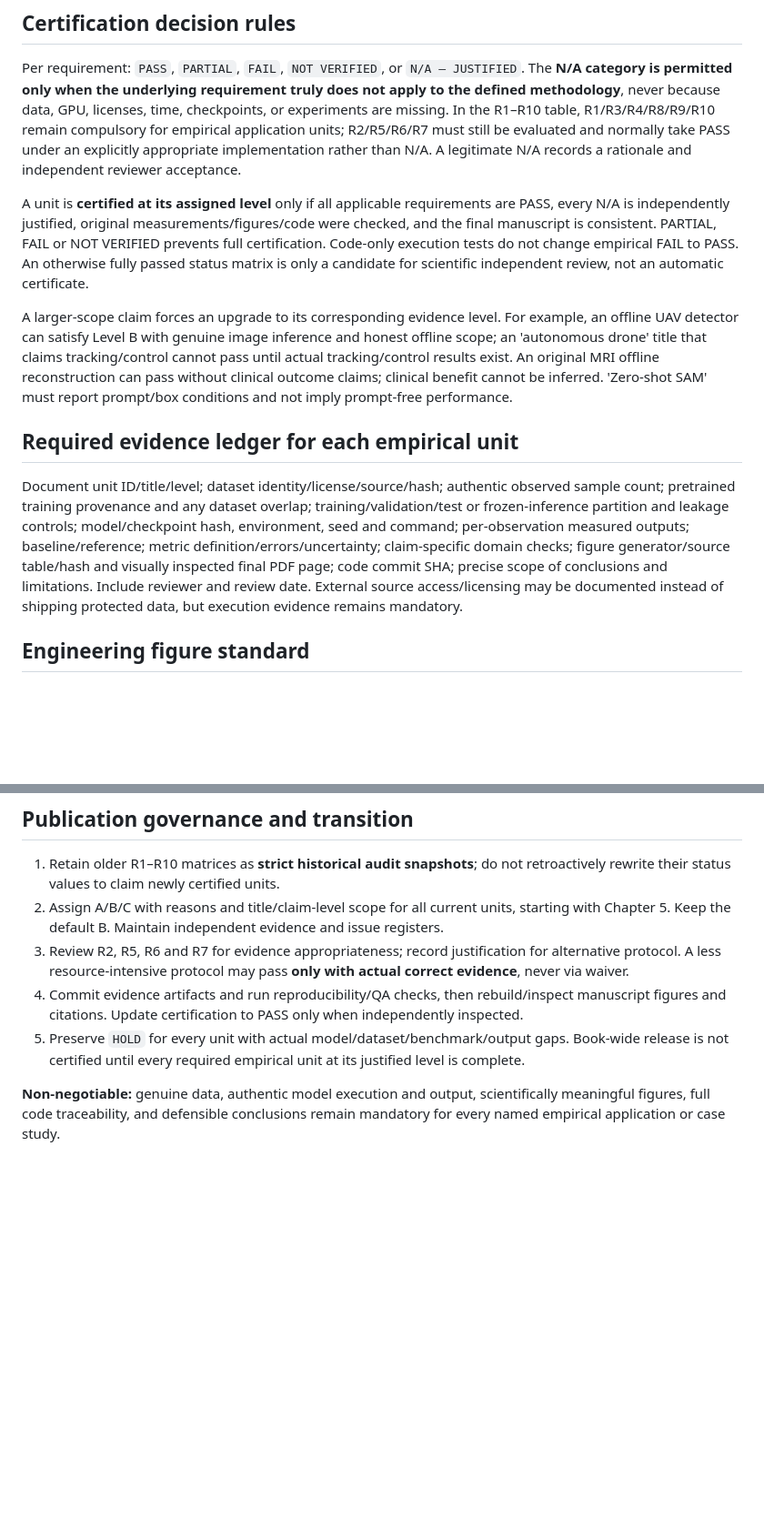
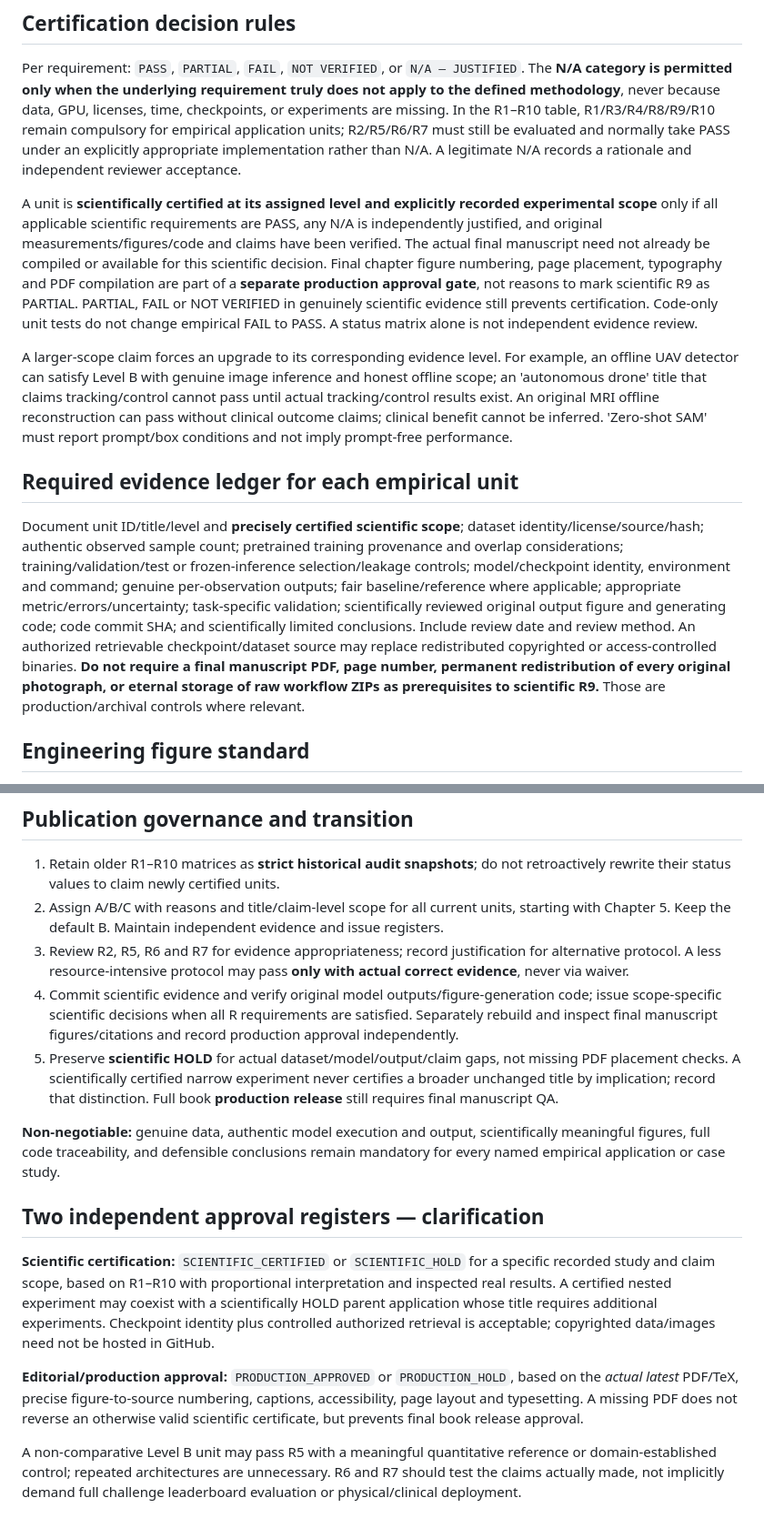
Before and after one commit to JLondon11/AppliedML, a Markdown page: SCIENTIFIC_EXPERIMENT_CERTIFICATION_STANDARD.md, 2 parts joined by grey strips. Shown at 91% size. Rendered like a GitHub page; blank space fills up the shorter version.

Commit message:
policy(book): decouple real-experiment R1–R10 certification from final PDF and publication production checks

```diff
--- a/SCIENTIFIC_EXPERIMENT_CERTIFICATION_STANDARD.md
+++ b/SCIENTIFIC_EXPERIMENT_CERTIFICATION_STANDARD.md
@@ -35,13 +35,13 @@ Level is **not** a quality grade. A fully evidenced Level A demonstration is cer
 
 Per requirement: `PASS`, `PARTIAL`, `FAIL`, `NOT VERIFIED`, or `N/A — JUSTIFIED`. The **N/A category is permitted only when the underlying requirement truly does not apply to the defined methodology**, never because data, GPU, licenses, time, checkpoints, or experiments are missing. In the R1–R10 table, R1/R3/R4/R8/R9/R10 remain compulsory for empirical application units; R2/R5/R6/R7 must still be evaluated and normally take PASS under an explicitly appropriate implementation rather than N/A. A legitimate N/A records a rationale and independent reviewer acceptance.
 
-A unit is **certified at its assigned level** only if all applicable requirements are PASS, every N/A is independently justified, original measurements/figures/code were checked, and the final manuscript is consistent. PARTIAL, FAIL or NOT VERIFIED prevents full certification. Code-only execution tests do not change empirical FAIL to PASS. An otherwise fully passed status matrix is only a candidate for scientific independent review, not an automatic certificate.
+A unit is **scientifically certified at its assigned level and explicitly recorded experimental scope** only if all applicable scientific requirements are PASS, any N/A is independently justified, and original measurements/figures/code and claims have been verified. The actual final manuscript need not already be compiled or available for this scientific decision. Final chapter figure numbering, page placement, typography and PDF compilation are part of a **separate production approval gate**, not reasons to mark scientific R9 as PARTIAL. PARTIAL, FAIL or NOT VERIFIED in genuinely scientific evidence still prevents certification. Code-only unit tests do not change empirical FAIL to PASS. A status matrix alone is not independent evidence review.
 
 A larger-scope claim forces an upgrade to its corresponding evidence level. For example, an offline UAV detector can satisfy Level B with genuine image inference and honest offline scope; an 'autonomous drone' title that claims tracking/control cannot pass until actual tracking/control results exist. An original MRI offline reconstruction can pass without clinical outcome claims; clinical benefit cannot be inferred. 'Zero-shot SAM' must report prompt/box conditions and not imply prompt-free performance.
 
 ## Required evidence ledger for each empirical unit
 
-Document unit ID/title/level; dataset identity/license/source/hash; authentic observed sample count; pretrained training provenance and any dataset overlap; training/validation/test or frozen-inference partition and leakage controls; model/checkpoint hash, environment, seed and command; per-observation measured outputs; baseline/reference; metric definition/errors/uncertainty; claim-specific domain checks; figure generator/source table/hash and visually inspected final PDF page; code commit SHA; precise scope of conclusions and limitations. Include reviewer and review date. External source access/licensing may be documented instead of shipping protected data, but execution evidence remains mandatory.
+Document unit ID/title/level and **precisely certified scientific scope**; dataset identity/license/source/hash; authentic observed sample count; pretrained training provenance and overlap considerations; training/validation/test or frozen-inference selection/leakage controls; model/checkpoint identity, environment and command; genuine per-observation outputs; fair baseline/reference where applicable; appropriate metric/errors/uncertainty; task-specific validation; scientifically reviewed original output figure and generating code; code commit SHA; and scientifically limited conclusions. Include review date and review method. An authorized retrievable checkpoint/dataset source may replace redistributed copyrighted or access-controlled binaries. **Do not require a final manuscript PDF, page number, permanent redistribution of every original photograph, or eternal storage of raw workflow ZIPs as prerequisites to scientific R9.** Those are production/archival controls where relevant.
 
 ## Engineering figure standard
 
@@ -52,7 +52,15 @@ Choose graphics by scientific question, not a bar-chart quota. Prefer genuine mo
 1. Retain older R1–R10 matrices as **strict historical audit snapshots**; do not retroactively rewrite their status values to claim newly certified units.
 2. Assign A/B/C with reasons and title/claim-level scope for all current units, starting with Chapter 5. Keep the default B. Maintain independent evidence and issue registers.
 3. Review R2, R5, R6 and R7 for evidence appropriateness; record justification for alternative protocol. A less resource-intensive protocol may pass **only with actual correct evidence**, never via waiver.
-4. Commit evidence artifacts and run reproducibility/QA checks, then rebuild/inspect manuscript figures and citations. Update certification to PASS only when independently inspected.
-5. Preserve `HOLD` for every unit with actual model/dataset/benchmark/output gaps. Book-wide release is not certified until every required empirical unit at its justified level is complete.
+4. Commit scientific evidence and verify original model outputs/figure-generation code; issue scope-specific scientific decisions when all R requirements are satisfied. Separately rebuild and inspect final manuscript figures/citations and record production approval independently.
+5. Preserve **scientific HOLD** for actual dataset/model/output/claim gaps, not missing PDF placement checks. A scientifically certified narrow experiment never certifies a broader unchanged title by implication; record that distinction. Full book **production release** still requires final manuscript QA.
 
 **Non-negotiable:** genuine data, authentic model execution and output, scientifically meaningful figures, full code traceability, and defensible conclusions remain mandatory for every named empirical application or case study.
+
+## Two independent approval registers — clarification
+
+**Scientific certification:** `SCIENTIFIC_CERTIFIED` or `SCIENTIFIC_HOLD` for a specific recorded study and claim scope, based on R1–R10 with proportional interpretation and inspected real results. A certified nested experiment may coexist with a scientifically HOLD parent application whose title requires additional experiments. Checkpoint identity plus controlled authorized retrieval is acceptable; copyrighted data/images need not be hosted in GitHub.
+
+**Editorial/production approval:** `PRODUCTION_APPROVED` or `PRODUCTION_HOLD`, based on the *actual latest* PDF/TeX, precise figure-to-source numbering, captions, accessibility, page layout and typesetting. A missing PDF does not reverse an otherwise valid scientific certificate, but prevents final book release approval.
+
+A non-comparative Level B unit may pass R5 with a meaningful quantitative reference or domain-established control; repeated architectures are unnecessary. R6 and R7 should test the claims actually made, not implicitly demand full challenge leaderboard evaluation or physical/clinical deployment.
```
